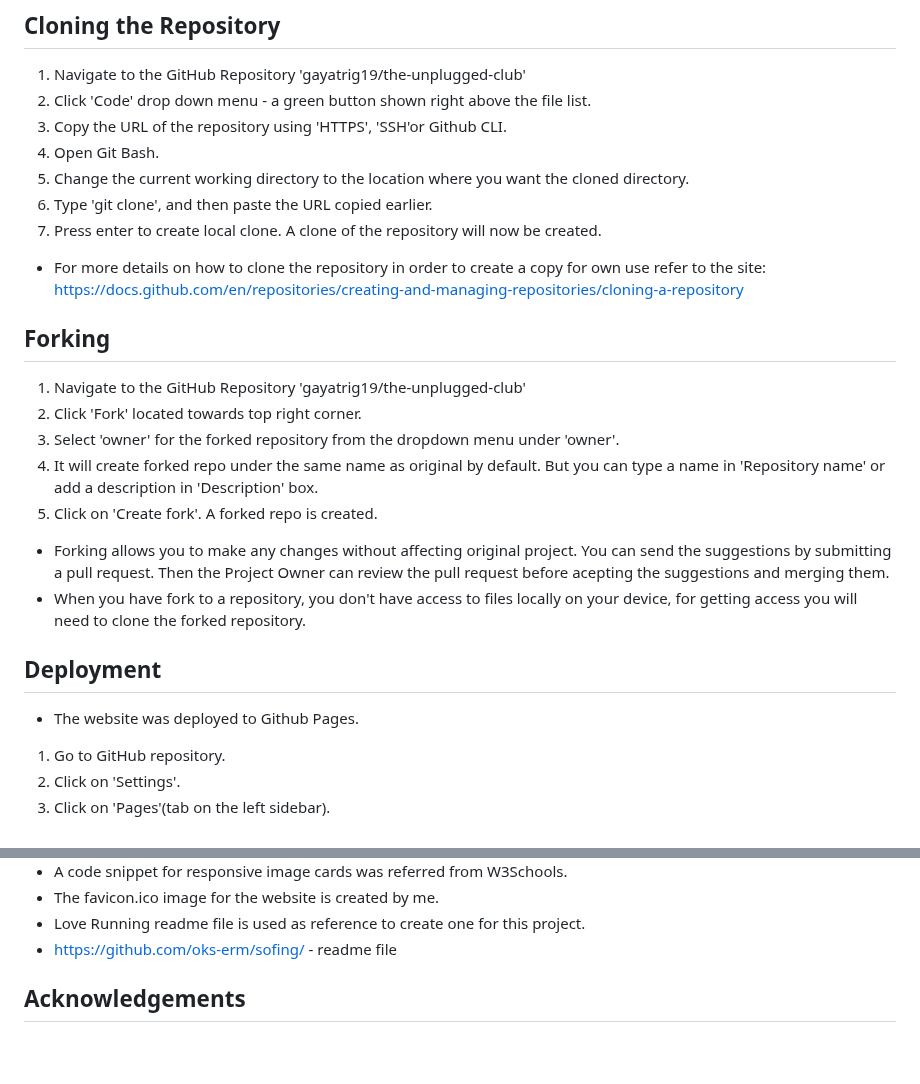
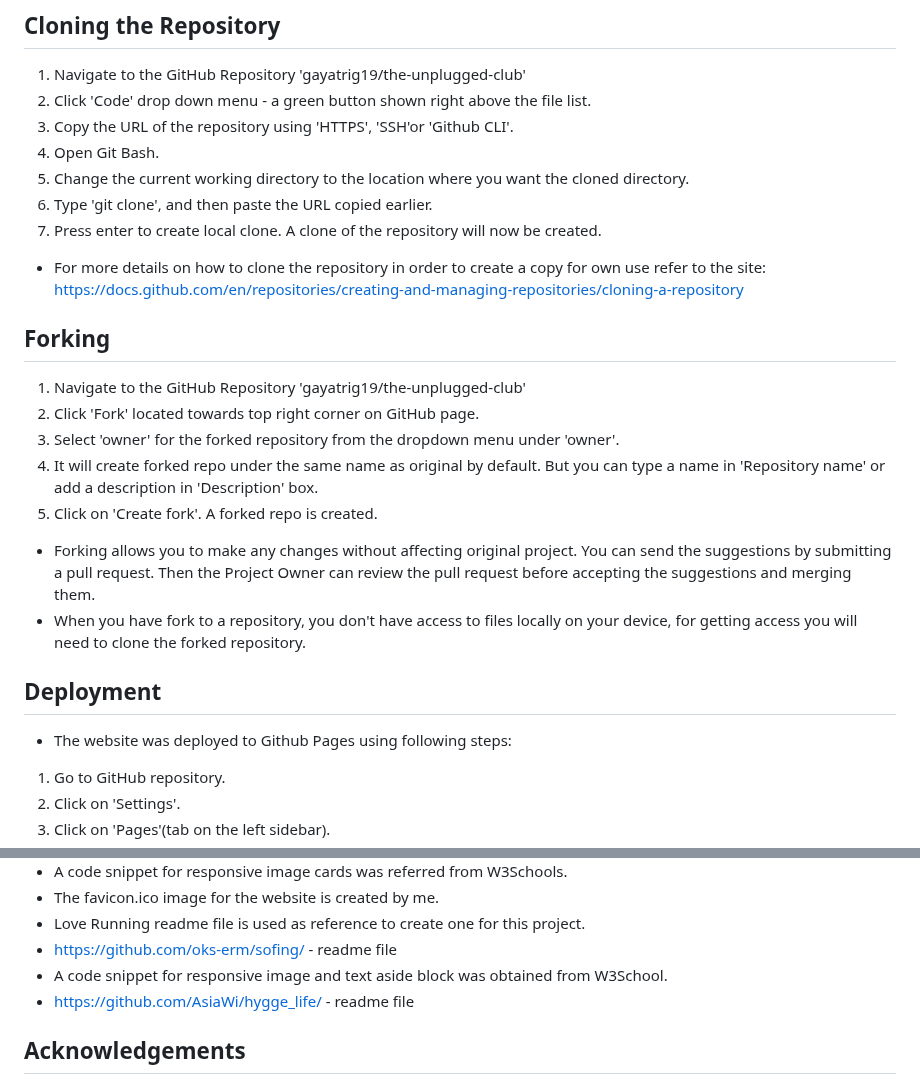
Before and after one commit to gayatrig19/the-unplugged-club, a Markdown page: README.md, 2 parts joined by grey strips. Rendered like a GitHub page; blank space fills up the shorter version.

Commit message:
Update the credits section in README file

```diff
--- a/README.md
+++ b/README.md
@@ -304,7 +304,7 @@ Code has been pushed to repository on Github with following git commands:
 
 1. Navigate to the GitHub Repository 'gayatrig19/the-unplugged-club'
 2. Click 'Code' drop down menu - a green button shown right above the file list.
-3. Copy the URL of the repository using 'HTTPS', 'SSH'or Github CLI.
+3. Copy the URL of the repository using 'HTTPS', 'SSH'or 'Github CLI'.
 4. Open Git Bash.
 5. Change the current working directory to the location where you want the cloned directory.
 6. Type 'git clone', and then paste the URL copied earlier.
@@ -315,17 +315,17 @@ Code has been pushed to repository on Github with following git commands:
 ## Forking
 
 1. Navigate to the GitHub Repository 'gayatrig19/the-unplugged-club'
-2. Click 'Fork' located towards top right corner.
+2. Click 'Fork' located towards top right corner on GitHub page.
 3. Select 'owner' for the forked repository from the dropdown menu under 'owner'.
 4. It will create forked repo under the same name as original by default. But you can type a name in 'Repository name' or add a description in 'Description' box.
 5. Click on 'Create fork'. A forked repo is created.
 
-- Forking allows you to make any changes without affecting original project. You can send the suggestions by submitting a pull request. Then the Project Owner can review the pull request before acepting the suggestions and merging them.
+- Forking allows you to make any changes without affecting original project. You can send the suggestions by submitting a pull request. Then the Project Owner can review the pull request before accepting the suggestions and merging them.
 - When you have fork to a repository, you don't have access to files locally on your device, for getting access you will need to clone the forked repository.
 
 
 ## Deployment
-- The website was deployed to Github Pages.
+- The website was deployed to Github Pages using following steps:
 1. Go to GitHub repository.
 2. Click on 'Settings'.
 3. Click on 'Pages'(tab on the left sidebar).
@@ -375,6 +375,8 @@ Code has been pushed to repository on Github with following git commands:
 - The favicon.ico image for the website is created by me.
 - Love Running readme file is used as reference to create one for this project.
 - https://github.com/oks-erm/sofing/ - readme file
+- A code snippet for responsive image and text aside block was obtained from W3School.
+- <https://github.com/AsiaWi/hygge_life/> - readme file
 
 ## Acknowledgements
 
```
Also changed, not shown: other parts of README.md (+2 -2 lines).
